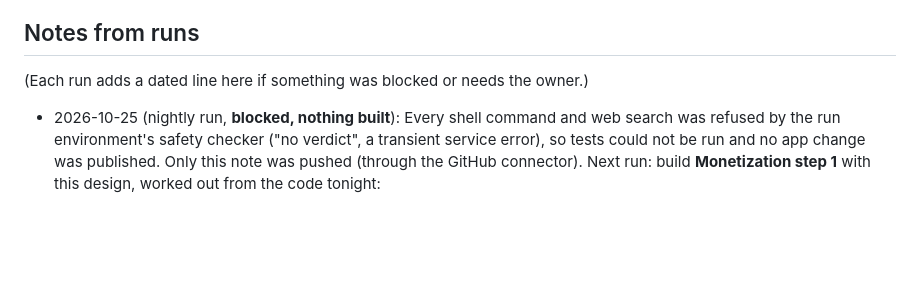
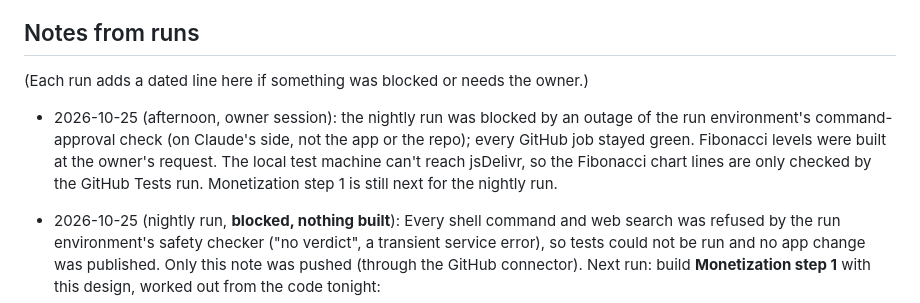
Before and after one commit to 876lab/futures-radar, a Markdown page: ROADMAP.md, the part around the change. Rendered like a GitHub page; blank space fills up the shorter version.

Commit message:
ROADMAP: note on the blocked nightly run and the Fibonacci build
Co-Authored-By: Claude <noreply@anthropic.com>

```diff
--- a/ROADMAP.md
+++ b/ROADMAP.md
@@ -115,6 +115,8 @@ The working plan for nightly improvement runs. Each run picks the **first unchec
 
 (Each run adds a dated line here if something was blocked or needs the owner.)
 
+- 2026-10-25 (afternoon, owner session): the nightly run was blocked by an outage of the run environment's command-approval check (on Claude's side, not the app or the repo); every GitHub job stayed green. Fibonacci levels were built at the owner's request. The local test machine can't reach jsDelivr, so the Fibonacci chart lines are only checked by the GitHub Tests run. Monetization step 1 is still next for the nightly run.
+
 - 2026-10-25 (nightly run, **blocked, nothing built**): Every shell command and web search was refused by the run environment's safety checker ("no verdict", a transient service error), so tests could not be run and no app change was published. Only this note was pushed (through the GitHub connector). Next run: build **Monetization step 1** with this design, worked out from the code tonight:
   - `scripts/track.js`, slicing the engine from index.html like `scripts/backtest.js`. Each hourly run: top 25 Gate USDT perpetuals by volume (no delisting contracts) plus any market with an open record; fetch 1H, 4H and 1D candles (limit 400, prices ÷ `baseInfo` multiplier); for 1H and 4H read `recommend(analyzeAt(...), …, han, tf, true)` on fully closed candles only (bigger timeframe = last fully closed HTF candle, as in `backtestSeries`); record each long/short setup whose candle closed in the last 3 hours, one open record per market and candle size (same as the simulator), with id `sym|tf|candleTime`, agreement, `confirmSetup` result, R, stop and targets.
   - Score open records with the app's own `simTrade` (split plan, 0.05% fee, 0.02% slippage, 96-candle time exit) on fully closed candles; when finished, move to `closed` with r, reach (mfe ≥ 1.5), how, exit time. Closed records are copied forward unchanged, never edited.
```
